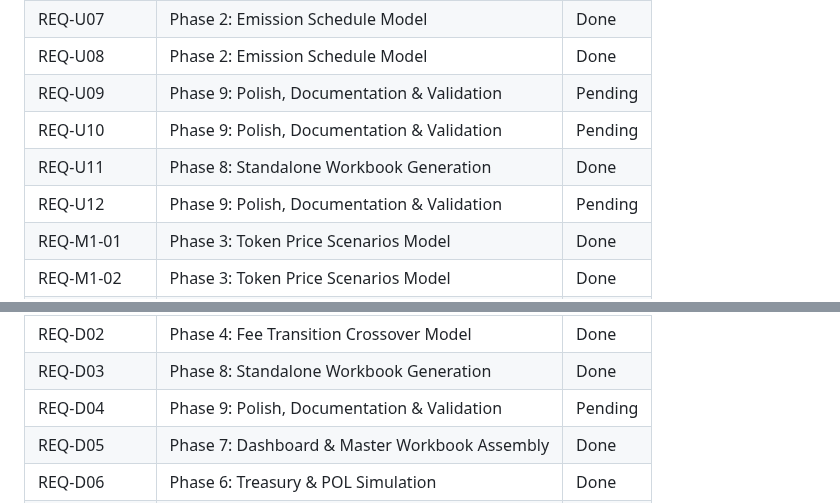
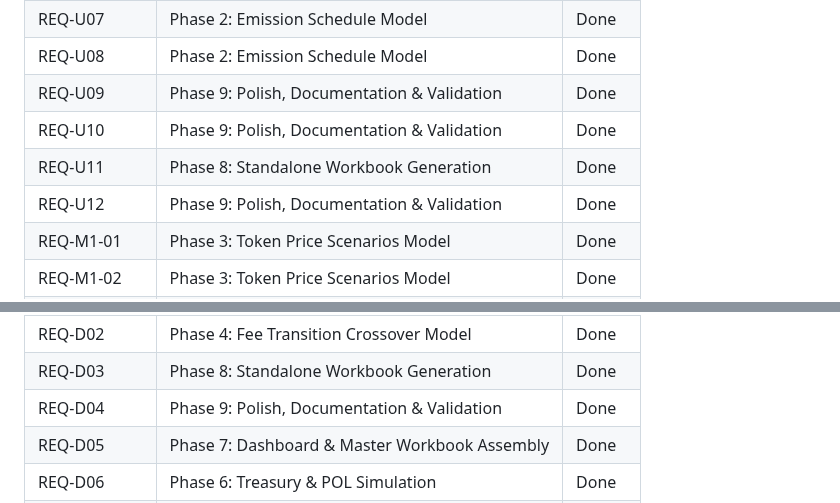
Before and after one commit to mitgor/gonka-tokenomics, a Markdown page: .planning/REQUIREMENTS.md, 2 parts joined by grey strips. Drawn GitHub-style.

```diff
--- a/.planning/REQUIREMENTS.md
+++ b/.planning/REQUIREMENTS.md
@@ -186,10 +186,10 @@
 | REQ-U06 | Phase 1: Foundation & Shared Infrastructure | Done |
 | REQ-U07 | Phase 2: Emission Schedule Model | Done |
 | REQ-U08 | Phase 2: Emission Schedule Model | Done |
-| REQ-U09 | Phase 9: Polish, Documentation & Validation | Pending |
-| REQ-U10 | Phase 9: Polish, Documentation & Validation | Pending |
+| REQ-U09 | Phase 9: Polish, Documentation & Validation | Done |
+| REQ-U10 | Phase 9: Polish, Documentation & Validation | Done |
 | REQ-U11 | Phase 8: Standalone Workbook Generation | Done |
-| REQ-U12 | Phase 9: Polish, Documentation & Validation | Pending |
+| REQ-U12 | Phase 9: Polish, Documentation & Validation | Done |
 | REQ-M1-01 | Phase 3: Token Price Scenarios Model | Done |
 | REQ-M1-02 | Phase 3: Token Price Scenarios Model | Done |
 | REQ-M1-03 | Phase 2: Emission Schedule Model | Done |
@@ -225,7 +225,7 @@
 | REQ-D01 | Phase 5: Host Profitability Model | Done |
 | REQ-D02 | Phase 4: Fee Transition Crossover Model | Done |
 | REQ-D03 | Phase 8: Standalone Workbook Generation | Done |
-| REQ-D04 | Phase 9: Polish, Documentation & Validation | Pending |
+| REQ-D04 | Phase 9: Polish, Documentation & Validation | Done |
 | REQ-D05 | Phase 7: Dashboard & Master Workbook Assembly | Done |
 | REQ-D06 | Phase 6: Treasury & POL Simulation | Done |
 | REQ-D07 | Phase 8: Standalone Workbook Generation | Done |
```
Also changed, not shown: .planning/ROADMAP.md (+6 -6 lines), 1 other file.
